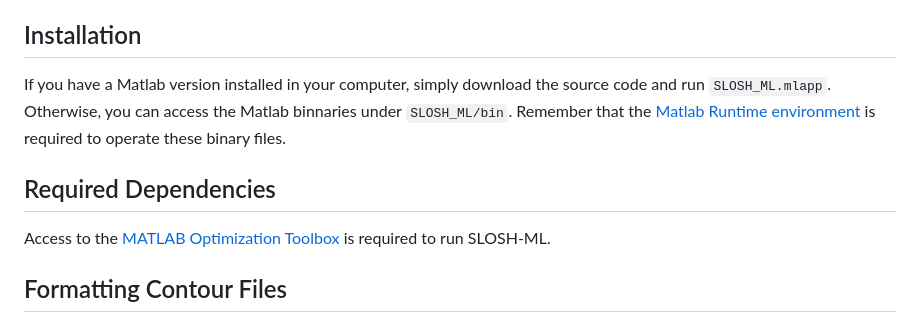
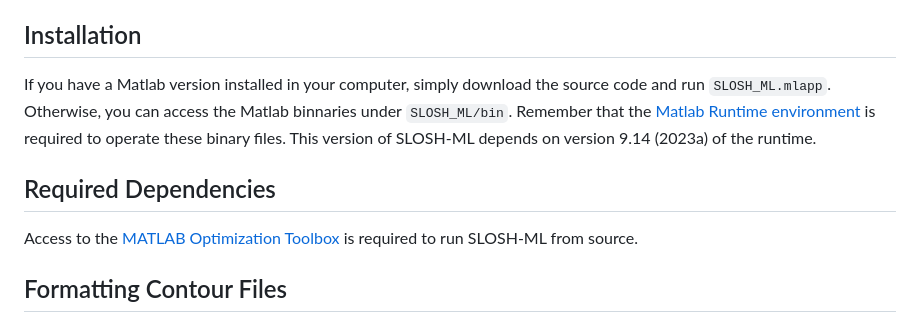
Before and after one commit to LGST-LAB/slosh_ml, a Markdown page: README.md, the part around the change. GitHub-like rendering.

```diff
--- a/README.md
+++ b/README.md
@@ -4,10 +4,10 @@
 SLOSH-ML is an open-source, MATLAB-based graphical user interface (GUI) tool designed to obtain the mechanical analogy parameters representing linear lateral sloshing for axisymmetric tanks of any shape. The tool is based on the original algorithm developed by D.O. Lomen for NASA in the CR-230 report and subsequently updated by F.T. Dodge at the Southwest Research Institute (SwRI).
 
 ## Installation
-If you have a Matlab version installed in your computer, simply download the source code and run `SLOSH_ML.mlapp`. Otherwise, you can access the Matlab binnaries under `SLOSH_ML/bin`. Remember that the [Matlab Runtime environment](https://www.mathworks.com/products/compiler/matlab-runtime.html) is required to operate these binary files.
+If you have a Matlab version installed in your computer, simply download the source code and run `SLOSH_ML.mlapp`. Otherwise, you can access the Matlab binnaries under `SLOSH_ML/bin`. Remember that the [Matlab Runtime environment](https://www.mathworks.com/products/compiler/matlab-runtime.html) is required to operate these binary files. This version of SLOSH-ML depends on version 9.14 (2023a) of the runtime.
 
 ## Required Dependencies
-Access to the [MATLAB Optimization Toolbox](https://www.mathworks.com/products/optimization.html) is required to run SLOSH-ML.
+Access to the [MATLAB Optimization Toolbox](https://www.mathworks.com/products/optimization.html) is required to run SLOSH-ML from source.
 
 ## Formatting Contour Files
 In order to specify a tank geometry in the app, the user must choose a single contour file, which contains the inner and outer contours of the tank. Contour files contain four comma separated columns:
```
